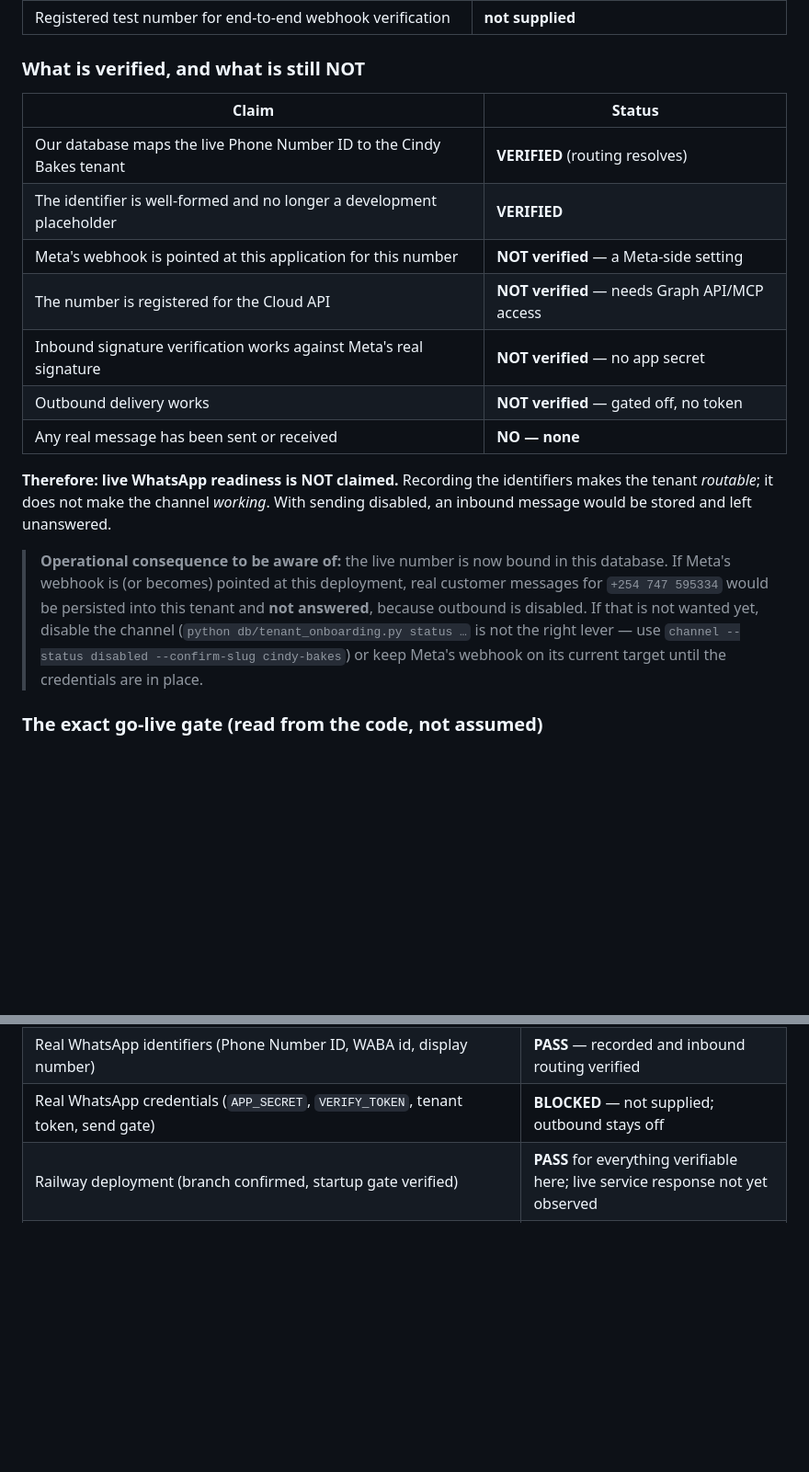
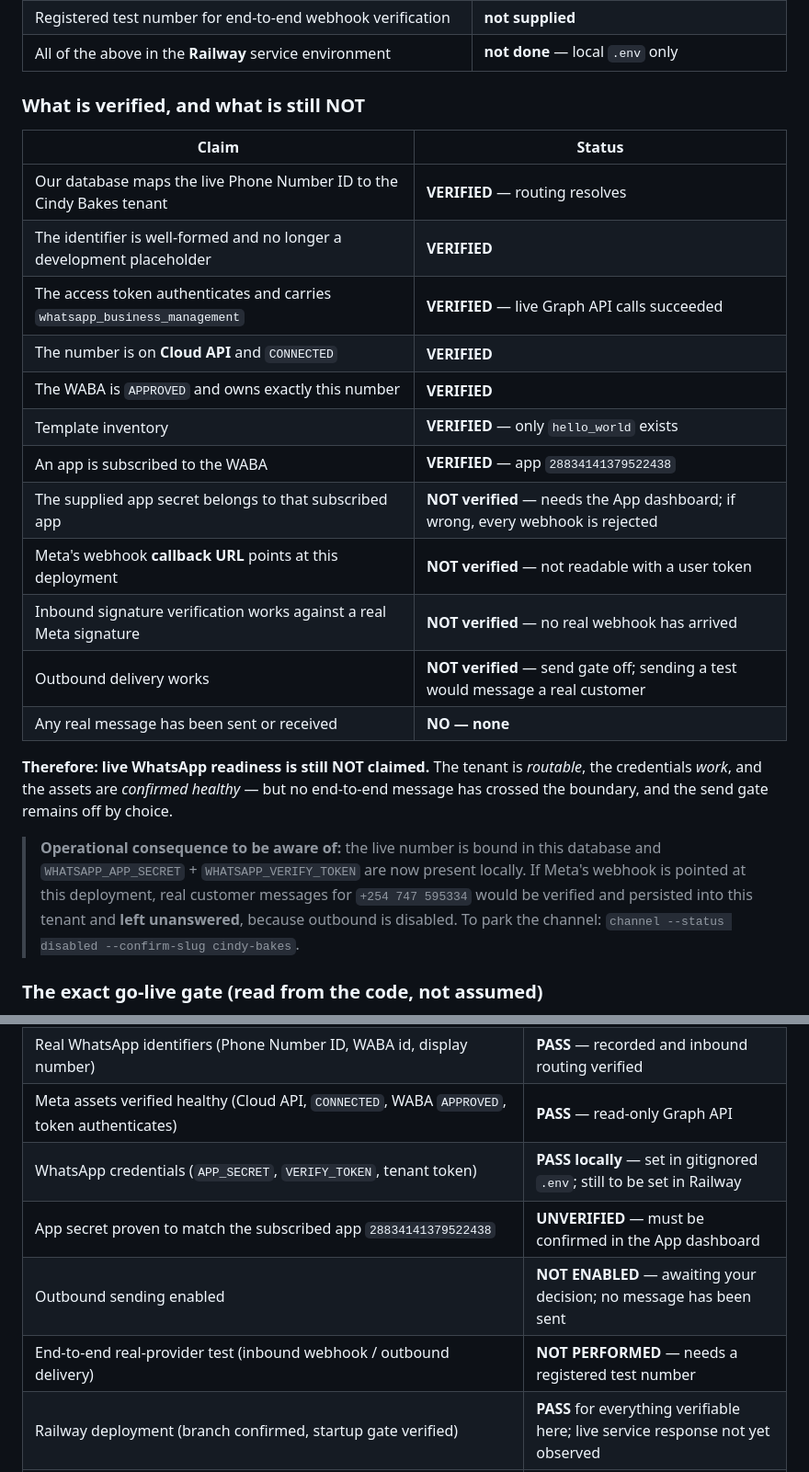
Before and after one commit to sammaash/saas-project, a Markdown page: docs/CINDY_BAKES_ONBOARDING_STATUS.md, 2 parts joined by grey strips. Shown at 92% size. GitHub-like rendering; blank space fills up the shorter version.

```diff
--- a/docs/CINDY_BAKES_ONBOARDING_STATUS.md
+++ b/docs/CINDY_BAKES_ONBOARDING_STATUS.md
@@ -184,28 +232,32 @@ verdict : BLOCKED by: ['WHATSAPP_APP_SECRET set', 'WHATSAPP_VERIFY_TOKEN set',
 | Registered test number for end-to-end webhook verification | **not supplied** |
+| All of the above in the **Railway** service environment | **not done** — local `.env` only |
 
 ### What is verified, and what is still NOT
 
 | Claim | Status |
 |---|---|
-| Our database maps the live Phone Number ID to the Cindy Bakes tenant | **VERIFIED** (routing resolves) |
+| Our database maps the live Phone Number ID to the Cindy Bakes tenant | **VERIFIED** — routing resolves |
 | The identifier is well-formed and no longer a development placeholder | **VERIFIED** |
-| Meta's webhook is pointed at this application for this number | **NOT verified** — a Meta-side setting |
-| The number is registered for the Cloud API | **NOT verified** — needs Graph API/MCP access |
-| Inbound signature verification works against Meta's real signature | **NOT verified** — no app secret |
-| Outbound delivery works | **NOT verified** — gated off, no token |
+| The access token authenticates and carries `whatsapp_business_management` | **VERIFIED** — live Graph API calls succeeded |
+| The number is on **Cloud API** and `CONNECTED` | **VERIFIED** |
+| The WABA is `APPROVED` and owns exactly this number | **VERIFIED** |
+| Template inventory | **VERIFIED** — only `hello_world` exists |
+| An app is subscribed to the WABA | **VERIFIED** — app `28834141379522438` |
+| The supplied app secret belongs to that subscribed app | **NOT verified** — needs the App dashboard; if wrong, every webhook is rejected |
+| Meta's webhook **callback URL** points at this deployment | **NOT verified** — not readable with a user token |
+| Inbound signature verification works against a real Meta signature | **NOT verified** — no real webhook has arrived |
+| Outbound delivery works | **NOT verified** — send gate off; sending a test would message a real customer |
 | Any real message has been sent or received | **NO — none** |
 
-**Therefore: live WhatsApp readiness is NOT claimed.** Recording the identifiers makes the
-tenant *routable*; it does not make the channel *working*. With sending disabled, an inbound
-message would be stored and left unanswered.
+**Therefore: live WhatsApp readiness is still NOT claimed.** The tenant is *routable*, the
+credentials *work*, and the assets are *confirmed healthy* — but no end-to-end message has
+crossed the boundary, and the send gate remains off by choice.
 
-> **Operational consequence to be aware of:** the live number is now bound in this database.
-> If Meta's webhook is (or becomes) pointed at this deployment, real customer messages for
-> `+254 747 595334` would be persisted into this tenant and **not answered**, because outbound
-> is disabled. If that is not wanted yet, disable the channel
-> (`python db/tenant_onboarding.py status …` is not the right lever — use
-> `channel --status disabled --confirm-slug cindy-bakes`) or keep Meta's webhook on its current
-> target until the credentials are in place.
+> **Operational consequence to be aware of:** the live number is bound in this database and
+> `WHATSAPP_APP_SECRET` + `WHATSAPP_VERIFY_TOKEN` are now present locally. If Meta's webhook is
+> pointed at this deployment, real customer messages for `+254 747 595334` would be verified
+> and persisted into this tenant and **left unanswered**, because outbound is disabled. To park
+> the channel: `channel --status disabled --confirm-slug cindy-bakes`.
 
 ### The exact go-live gate (read from the code, not assumed)
 
@@ -440,7 +492,11 @@ The administrator UUID must be the verified Supabase Auth `sub` (an active row i
 | Operator onboarding tooling (`catalogue`/`settings`/`verify`/`status`/`channel`/`whatsapp`) | **PASS** — exercised end to end on a disposable database in both gate states |
 | Test suite | **PASS** — 411 passed, 691 subtests, 0 failed |
 | Real WhatsApp identifiers (Phone Number ID, WABA id, display number) | **PASS** — recorded and inbound routing verified |
-| Real WhatsApp credentials (`APP_SECRET`, `VERIFY_TOKEN`, tenant token, send gate) | **BLOCKED** — not supplied; outbound stays off |
+| Meta assets verified healthy (Cloud API, `CONNECTED`, WABA `APPROVED`, token authenticates) | **PASS** — read-only Graph API |
+| WhatsApp credentials (`APP_SECRET`, `VERIFY_TOKEN`, tenant token) | **PASS locally** — set in gitignored `.env`; still to be set in Railway |
+| App secret proven to match the subscribed app `28834141379522438` | **UNVERIFIED** — must be confirmed in the App dashboard |
+| Outbound sending enabled | **NOT ENABLED** — awaiting your decision; no message has been sent |
+| End-to-end real-provider test (inbound webhook / outbound delivery) | **NOT PERFORMED** — needs a registered test number |
 | Railway deployment (branch confirmed, startup gate verified) | **PASS** for everything verifiable here; live service response not yet observed |
 | Production migration and live-number verification | **NOT ATTEMPTED** — requires explicit authorisation |
 
```
Also changed, not shown: other parts of docs/CINDY_BAKES_ONBOARDING_STATUS.md (+53 -5 lines).
